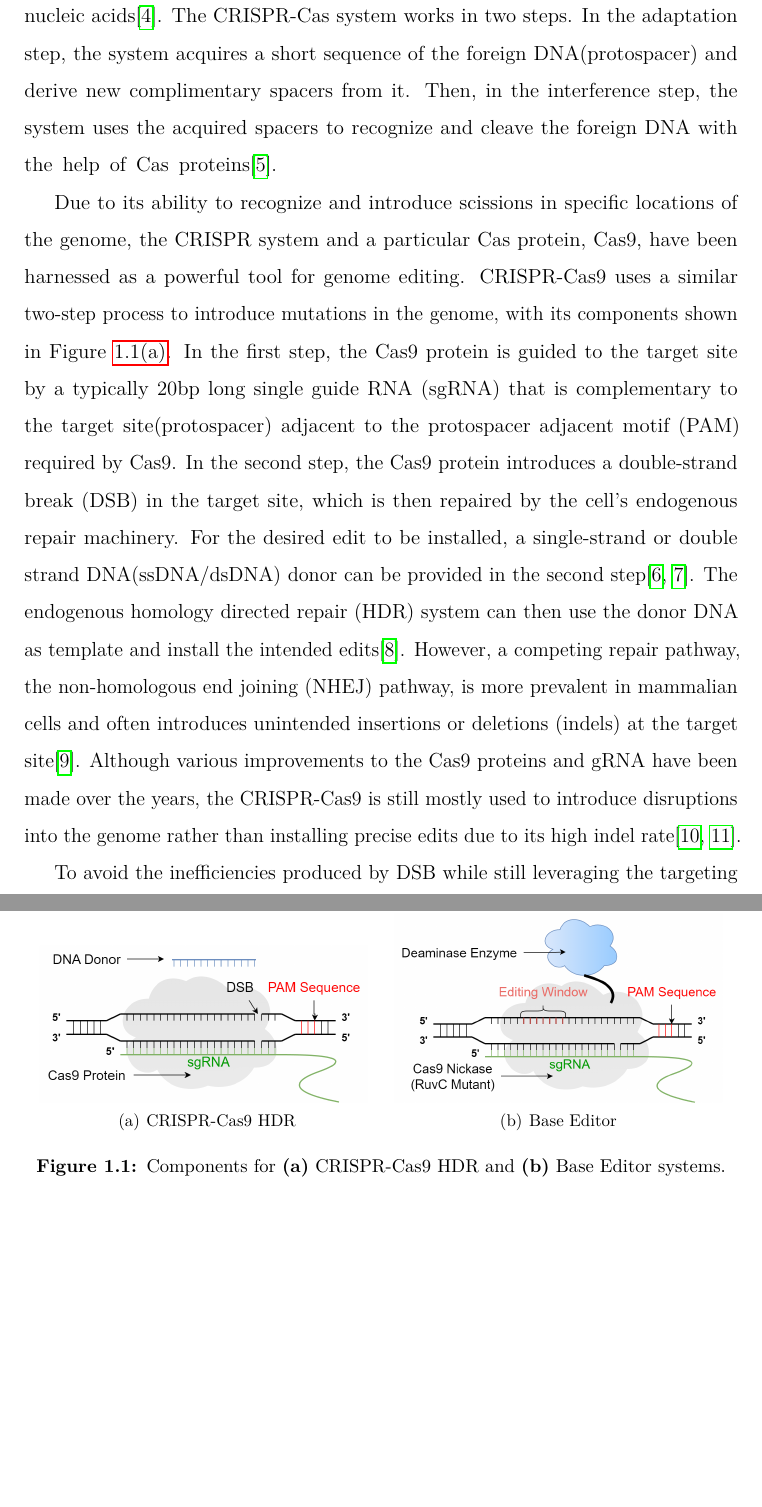
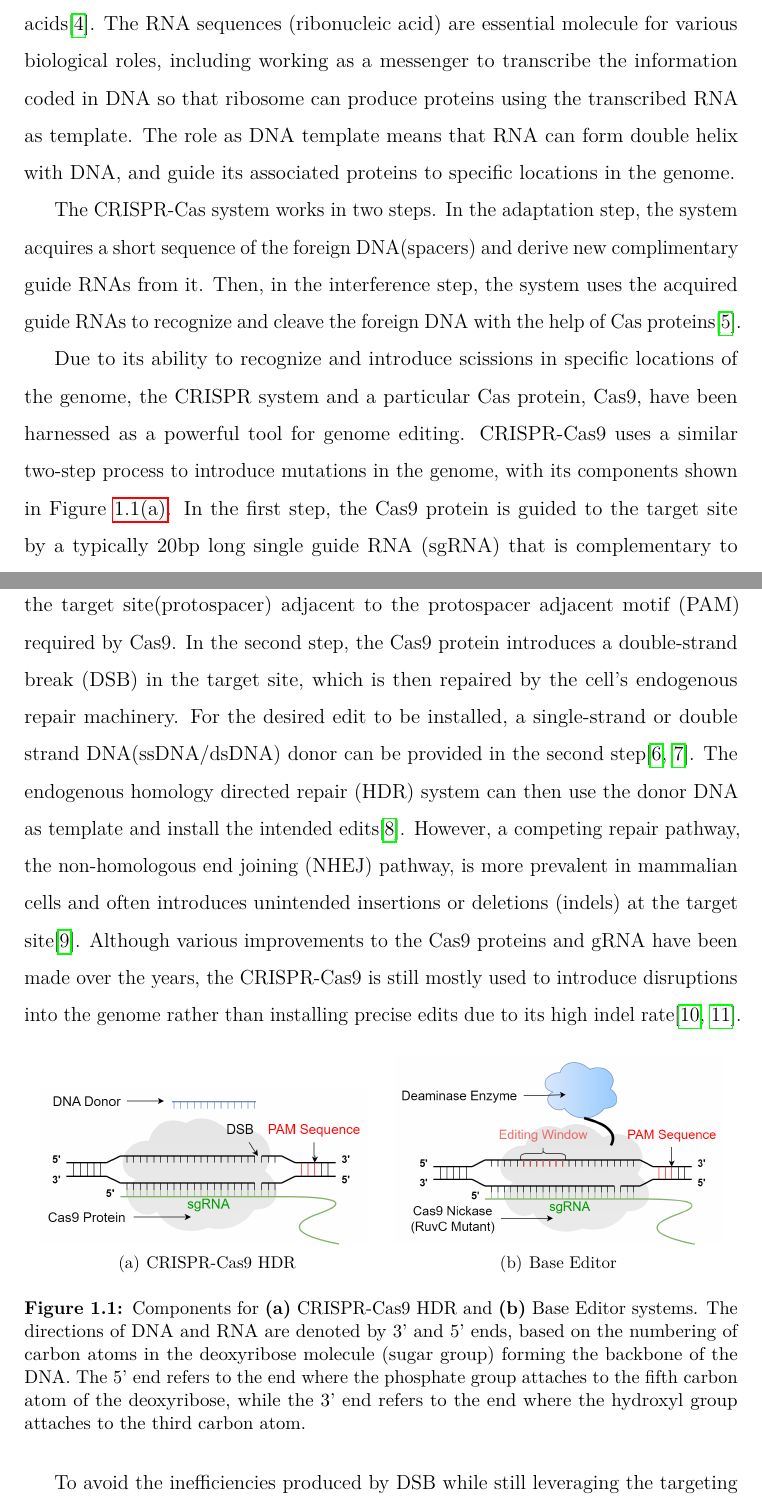
Before and after one commit to PeihengLu/ox-dissertation, a LaTeX thesis (dissertation/dissertation.tex, which reads dissertation/text/introduction.tex): two parts of pages 9 and 10 of 60 before the commit and two parts of pages 9 and 10 of 61 after it, joined at a grey line, cut at the place of the change, the shorter picture padded with empty space. Compiled offline with pdfLaTeX.

Commit message:
Added introduction for some biological knowledge

```diff
--- a/dissertation/text/introduction.tex
+++ b/dissertation/text/introduction.tex
@@ -10,5 +12,7 @@ The ability to precisely introduce mutations of various types and lengths into s
 
-The discovery of the CRISPR (clustered regularly interspaced short palindromic repeats) and CRISPR-associated protein (Cas) system in the early 2000s was a major step towards this goal. The CRISPR system is an RNA-guided adaptive immune systems in bacteria and archaea providing acquired immunity against foreign nucleic acids\cite{jiangCRISPRCas9Structures2017}. The CRISPR-Cas system works in two steps. In the adaptation step, the system acquires a short sequence of the foreign DNA(protospacer) and derive new complimentary spacers from it. Then, in the interference step, the system uses the acquired spacers to recognize and cleave the foreign DNA with the help of Cas proteins\cite{garneauCRISPRCasBacterial2010}.
+The discovery of the CRISPR (clustered regularly interspaced short palindromic repeats) and CRISPR-associated protein (Cas) system in the early 2000s was a major step towards this goal. The CRISPR system is an RNA-guided adaptive immune systems in bacteria and archaea providing acquired immunity against foreign nucleic acids\cite{jiangCRISPRCas9Structures2017}. The RNA sequences (ribonucleic acid) are essential molecule for various biological roles, including working as a messenger to transcribe the information coded in DNA so that ribosome can produce proteins using the transcribed RNA as template. The role as DNA template means that RNA can form double helix with DNA, and guide its associated proteins to specific locations in the genome.
+
+The CRISPR-Cas system works in two steps. In the adaptation step, the system acquires a short sequence of the foreign DNA(spacers) and derive new complimentary guide RNAs from it. Then, in the interference step, the system uses the acquired guide RNAs to recognize and cleave the foreign DNA with the help of Cas proteins\cite{garneauCRISPRCasBacterial2010}.
 
 Due to its ability to recognize and introduce scissions in specific locations of the genome, the CRISPR system and a particular Cas protein, Cas9, have been harnessed as a powerful tool for genome editing. CRISPR-Cas9 uses a similar two-step process to introduce mutations in the genome, with its components shown in Figure \ref{fig:crispr-hdr}. In the first step, the Cas9 protein is guided to the target site by a typically 20bp long single guide RNA (sgRNA) that is complementary to the target site(protospacer) adjacent to the protospacer adjacent motif (PAM) required by Cas9. In the second step, the Cas9 protein introduces a double-strand break (DSB) in the target site, which is then repaired by the cell's endogenous repair machinery. For the desired edit to be installed, a single-strand or double strand DNA(ssDNA/dsDNA) donor can be provided in the second step\cite{richardsonEnhancingHomologydirectedGenome2016,jasinRepairStrandBreaks2013}. The endogenous homology directed repair (HDR) system can then use the donor DNA as template and install the intended edits\cite{hsuDevelopmentApplicationsCRISPRCas92014}. However, a competing repair pathway, the non-homologous end joining (NHEJ) pathway, is more prevalent in mammalian cells and often introduces unintended insertions or deletions (indels) at the target site\cite{changNonhomologousDNAEnd2017}. Although various improvements to the Cas9 proteins and gRNA have been made over the years, the CRISPR-Cas9 is still mostly used to introduce disruptions into the genome rather than installing precise edits due to its high indel rate\cite{kantorCRISPRCas9DNABaseEditing2020,koeppelPredictionPrimeEditing2023}.
 
@@ -23,7 +27,7 @@ Due to its ability to recognize and introduce scissions in specific locations of
         \includegraphics[width=0.46\textwidth]{dissertation-base-editor.png}
         \label{fig:base-editor}
     }
-    \caption{Components for \textbf{(a)} CRISPR-Cas9 HDR  and \textbf{(b)} Base Editor  systems.}
+    \caption{Components for \textbf{(a)} CRISPR-Cas9 HDR  and \textbf{(b)} Base Editor  systems. The directions of DNA and RNA are denoted by 3' and 5' ends, based on the numbering of carbon atoms in the deoxyribose molecule (sugar group) forming the backbone of the DNA. The 5' end refers to the end where the phosphate  group attaches to the fifth carbon atom of the deoxyribose, while the 3' end refers to the end where the hydroxyl group  attaches to the third carbon atom.}
     \label{fig:crispr-base-editor}
 \end{figure}
 
```
Also changed, not shown: dissertation/text/introduction.tex (6 more changed lines).
